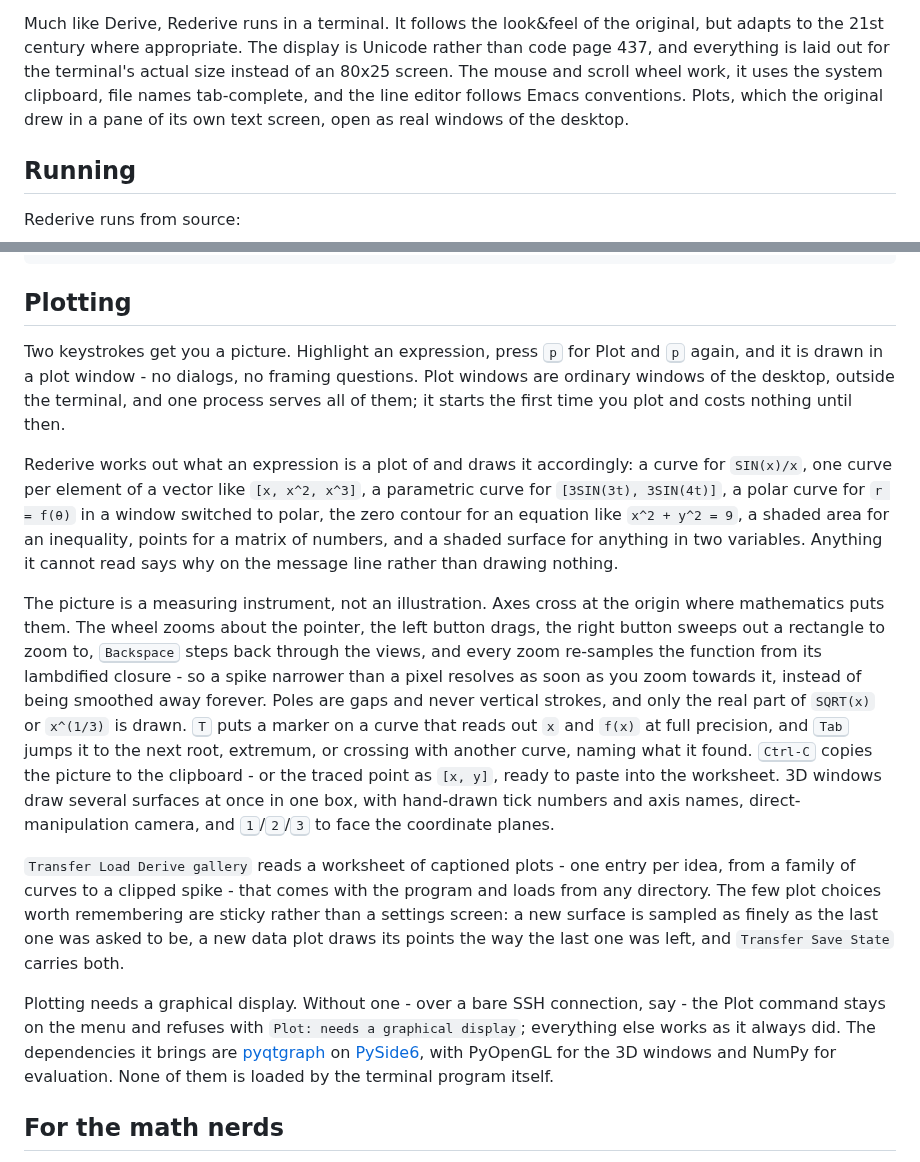
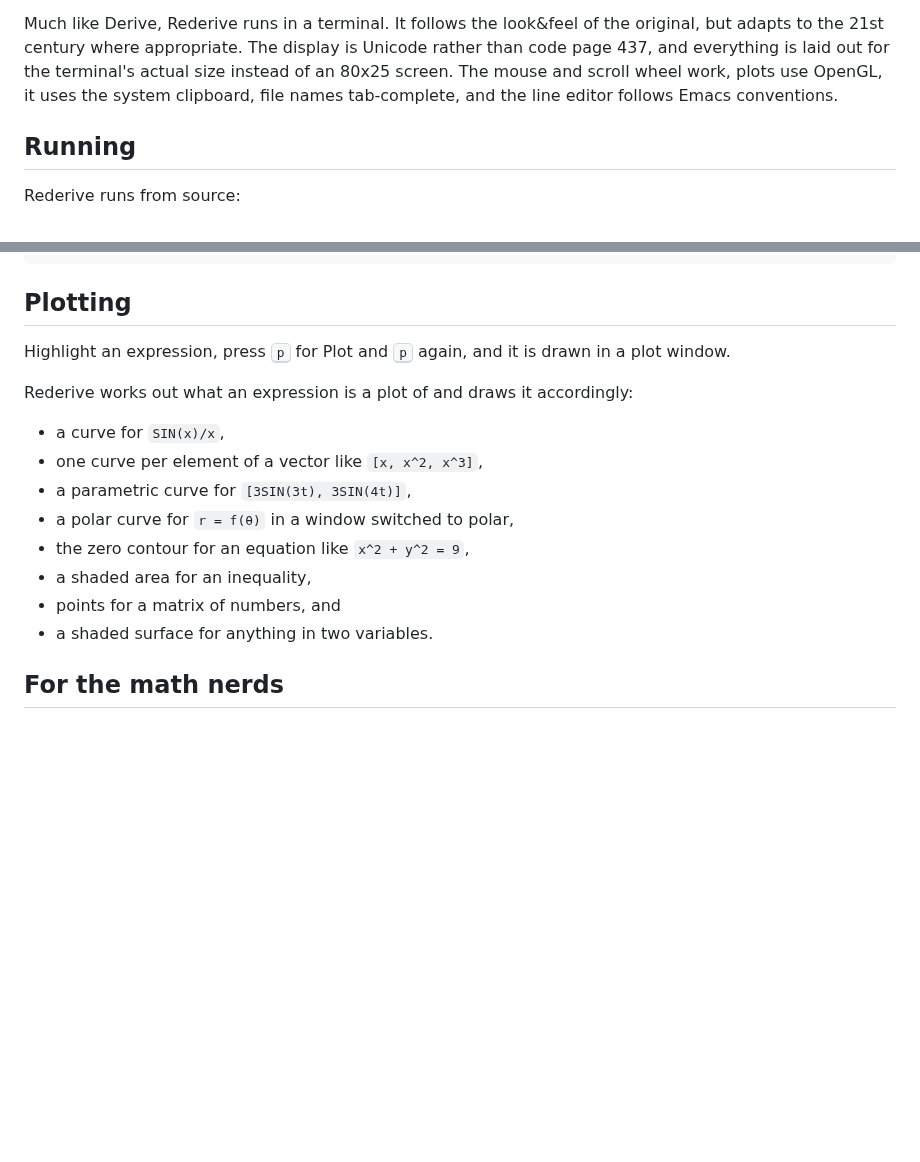
Before and after one commit to hniksic/rederive, a Markdown page: README.md, 2 parts joined by grey strips. Rendered like a GitHub page; blank space fills up the shorter version.

```diff
--- a/README.md
+++ b/README.md
@@ -30,9 +30,8 @@ a user-friendly CAS.
 Much like Derive, Rederive runs in a terminal. It follows the look&feel of the original,
 but adapts to the 21st century where appropriate. The display is Unicode rather than code
 page 437, and everything is laid out for the terminal's actual size instead of an 80x25
-screen. The mouse and scroll wheel work, it uses the system clipboard, file names
-tab-complete, and the line editor follows Emacs conventions. Plots, which the original
-drew in a pane of its own text screen, open as real windows of the desktop.
+screen. The mouse and scroll wheel work, plots use OpenGL, it uses the system clipboard,
+file names tab-complete, and the line editor follows Emacs conventions.
 
 ## Running
 
@@ -91,45 +90,19 @@ Pressing <kbd>s</kbd> answers:
 
 ## Plotting
 
-Two keystrokes get you a picture. Highlight an expression, press <kbd>p</kbd> for Plot and
-<kbd>p</kbd> again, and it is drawn in a plot window - no dialogs, no framing questions.
-Plot windows are ordinary windows of the desktop, outside the terminal, and one process
-serves all of them; it starts the first time you plot and costs nothing until then.
+Highlight an expression, press <kbd>p</kbd> for Plot and <kbd>p</kbd> again, and it is
+drawn in a plot window.
 
-Rederive works out what an expression is a plot of and draws it accordingly: a curve for
-`SIN(x)/x`, one curve per element of a vector like `[x, x^2, x^3]`, a parametric curve for
-`[3SIN(3t), 3SIN(4t)]`, a polar curve for `r = f(θ)` in a window switched to polar, the
-zero contour for an equation like `x^2 + y^2 = 9`, a shaded area for an inequality, points
-for a matrix of numbers, and a shaded surface for anything in two variables. Anything it
-cannot read says why on the message line rather than drawing nothing.
+Rederive works out what an expression is a plot of and draws it accordingly:
 
-The picture is a measuring instrument, not an illustration. Axes cross at the origin where
-mathematics puts them. The wheel zooms about the pointer, the left button drags, the right
-button sweeps out a rectangle to zoom to, <kbd>Backspace</kbd> steps back through the
-views, and every zoom re-samples the function from its lambdified closure - so a spike
-narrower than a pixel resolves as soon as you zoom towards it, instead of being smoothed
-away forever. Poles are gaps and never vertical strokes, and only the real part of
-`SQRT(x)` or `x^(1/3)` is drawn. <kbd>T</kbd> puts a marker on a curve that reads out
-`x` and `f(x)` at full precision, and <kbd>Tab</kbd> jumps it to the next root, extremum,
-or crossing with another curve, naming what it found. <kbd>Ctrl-C</kbd> copies the picture
-to the clipboard - or the traced point as `[x, y]`, ready to paste into the worksheet.
-3D windows draw several surfaces at once in one box, with hand-drawn tick numbers and axis
-names, direct-manipulation camera, and <kbd>1</kbd>/<kbd>2</kbd>/<kbd>3</kbd> to face the
-coordinate planes.
-
-`Transfer Load Derive gallery` reads a worksheet of captioned plots - one entry per idea,
-from a family of curves to a clipped spike - that comes with the program and loads from
-any directory. The few plot choices worth remembering are sticky rather than a settings
-screen: a new surface is sampled as finely as the last one was asked to be, a new data
-plot draws its points the way the last one was left, and `Transfer Save State` carries
-both.
-
-Plotting needs a graphical display. Without one - over a bare SSH connection, say - the
-Plot command stays on the menu and refuses with `Plot: needs a graphical display`;
-everything else works as it always did. The dependencies it brings are
-[pyqtgraph](https://www.pyqtgraph.org/) on [PySide6](https://doc.qt.io/qtforpython-6/),
-with PyOpenGL for the 3D windows and NumPy for evaluation. None of them is loaded by the
-terminal program itself.
+* a curve for `SIN(x)/x`,
+* one curve per element of a vector like `[x, x^2, x^3]`,
+* a parametric curve for `[3SIN(3t), 3SIN(4t)]`,
+* a polar curve for `r = f(θ)` in a window switched to polar,
+* the zero contour for an equation like `x^2 + y^2 = 9`,
+* a shaded area for an inequality,
+* points for a matrix of numbers, and
+* a shaded surface for anything in two variables.
 
 ## For the math nerds
 
```
